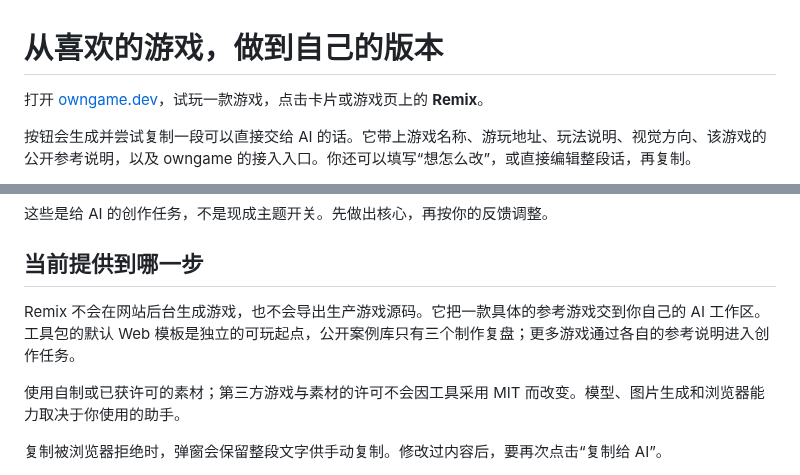
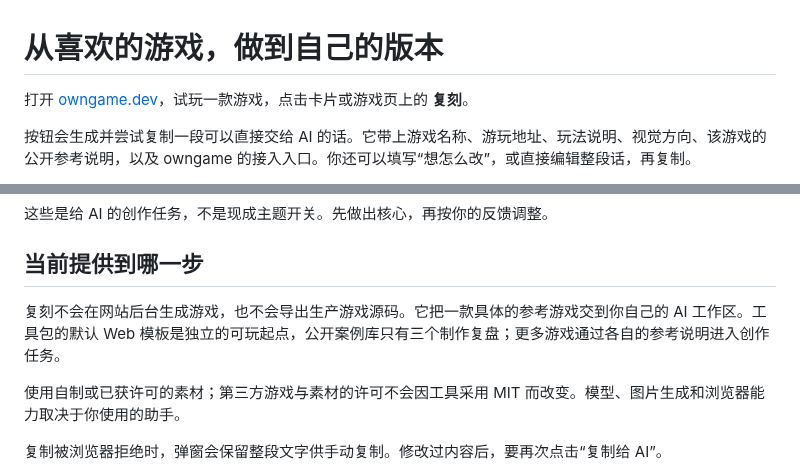
Before and after one commit to luka2chat/owngame, a Markdown page: docs/remix.md, 2 parts joined by grey strips. Rendered like a GitHub page.

```diff
--- a/docs/remix.md
+++ b/docs/remix.md
@@ -1,6 +1,6 @@
 # 从喜欢的游戏，做到自己的版本
 
-打开 [owngame.dev](https://owngame.dev)，试玩一款游戏，点击卡片或游戏页上的 **Remix**。
+打开 [owngame.dev](https://owngame.dev)，试玩一款游戏，点击卡片或游戏页上的 **复刻**。
 
 按钮会生成并尝试复制一段可以直接交给 AI 的话。它带上游戏名称、游玩地址、玩法说明、视觉方向、该游戏的公开参考说明，以及 owngame 的接入入口。你还可以填写“想怎么改”，或直接编辑整段话，再复制。
 
@@ -28,7 +28,7 @@
 
 ## 当前提供到哪一步
 
-Remix 不会在网站后台生成游戏，也不会导出生产游戏源码。它把一款具体的参考游戏交到你自己的 AI 工作区。工具包的默认 Web 模板是独立的可玩起点，公开案例库只有三个制作复盘；更多游戏通过各自的参考说明进入创作任务。
+复刻不会在网站后台生成游戏，也不会导出生产游戏源码。它把一款具体的参考游戏交到你自己的 AI 工作区。工具包的默认 Web 模板是独立的可玩起点，公开案例库只有三个制作复盘；更多游戏通过各自的参考说明进入创作任务。
 
 使用自制或已获许可的素材；第三方游戏与素材的许可不会因工具采用 MIT 而改变。模型、图片生成和浏览器能力取决于你使用的助手。
 
```
Also changed, not shown: README.md (+28 -28 lines), docs/images/owngame-brand.png (added), 4 other files.
